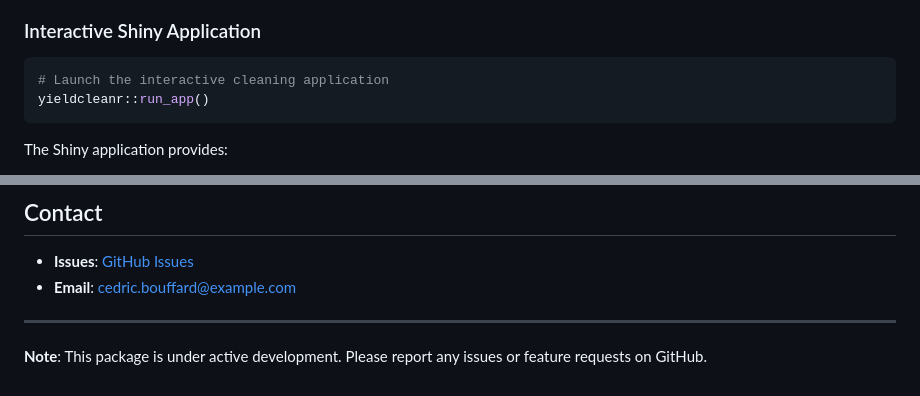
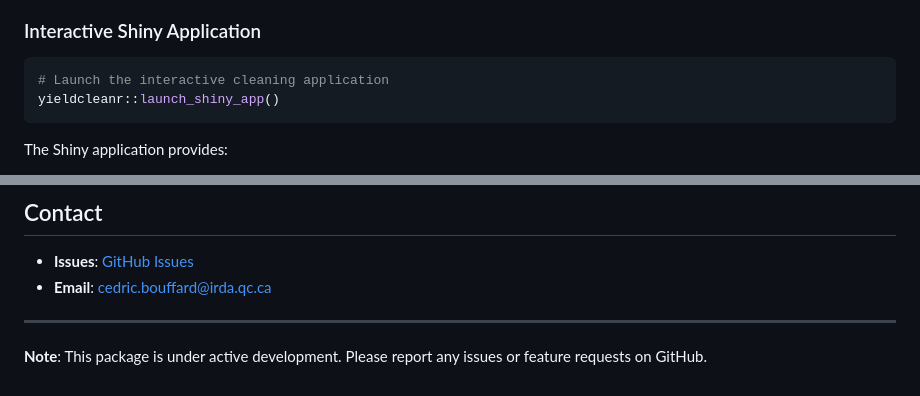
Before and after one commit to cedricbouffard/yieldcleanr, a Markdown page: README.md, 2 parts joined by grey strips. Drawn GitHub-style.

Commit message:
Update function name and contact email in README

````diff
--- a/README.md
+++ b/README.md
@@ -65,7 +65,7 @@ cleaned <- clean_yield_data(
 
 ```r
 # Launch the interactive cleaning application
-yieldcleanr::run_app()
+yieldcleanr::launch_shiny_app()
 ```
 
 The Shiny application provides:
@@ -165,7 +165,7 @@ This project is licensed under the MIT License - see [LICENSE](LICENSE) for deta
 ## Contact
 
 - **Issues**: [GitHub Issues](https://github.com/cedricbouffard/yieldcleanr/issues)
-- **Email**: cedric.bouffard@example.com
+- **Email**: cedric.bouffard@irda.qc.ca
 
 ---
 
````
